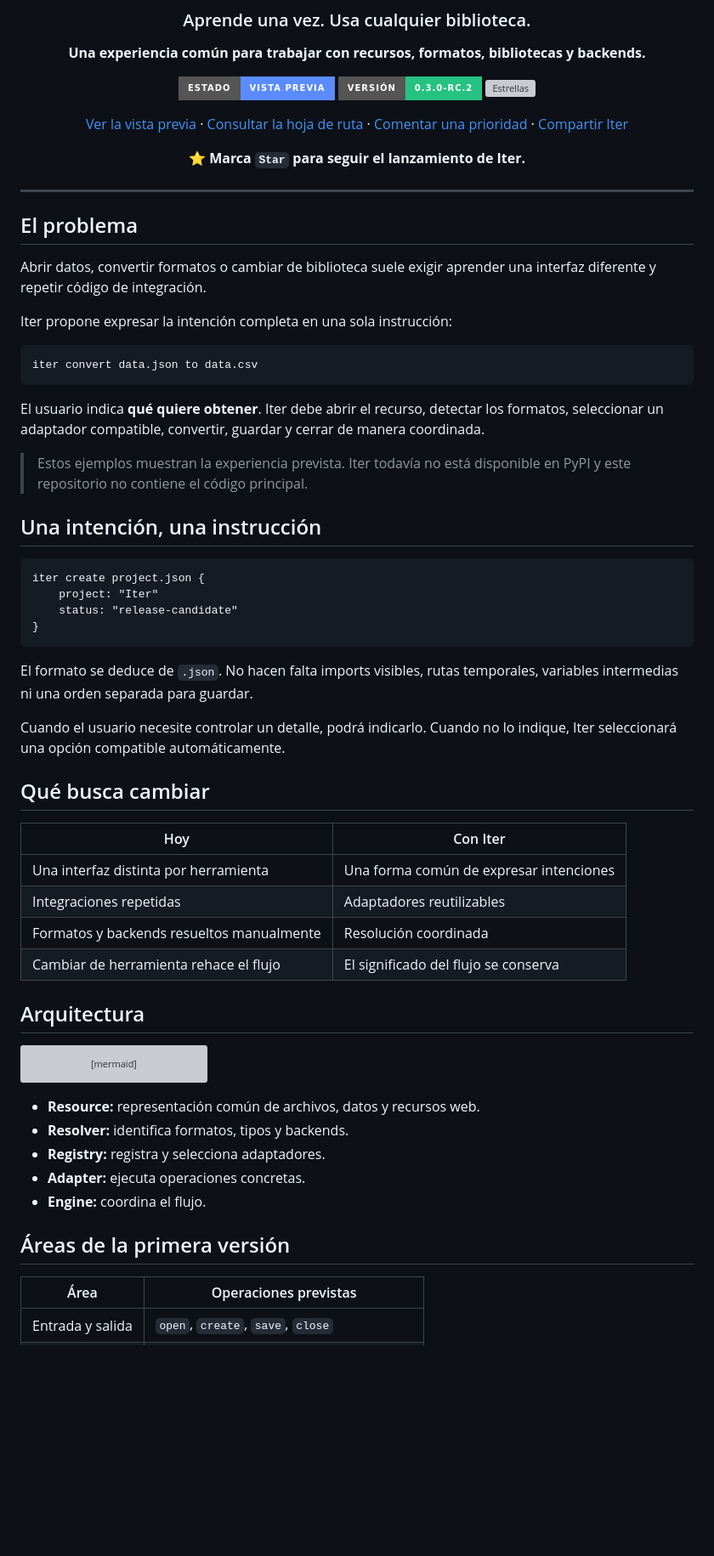
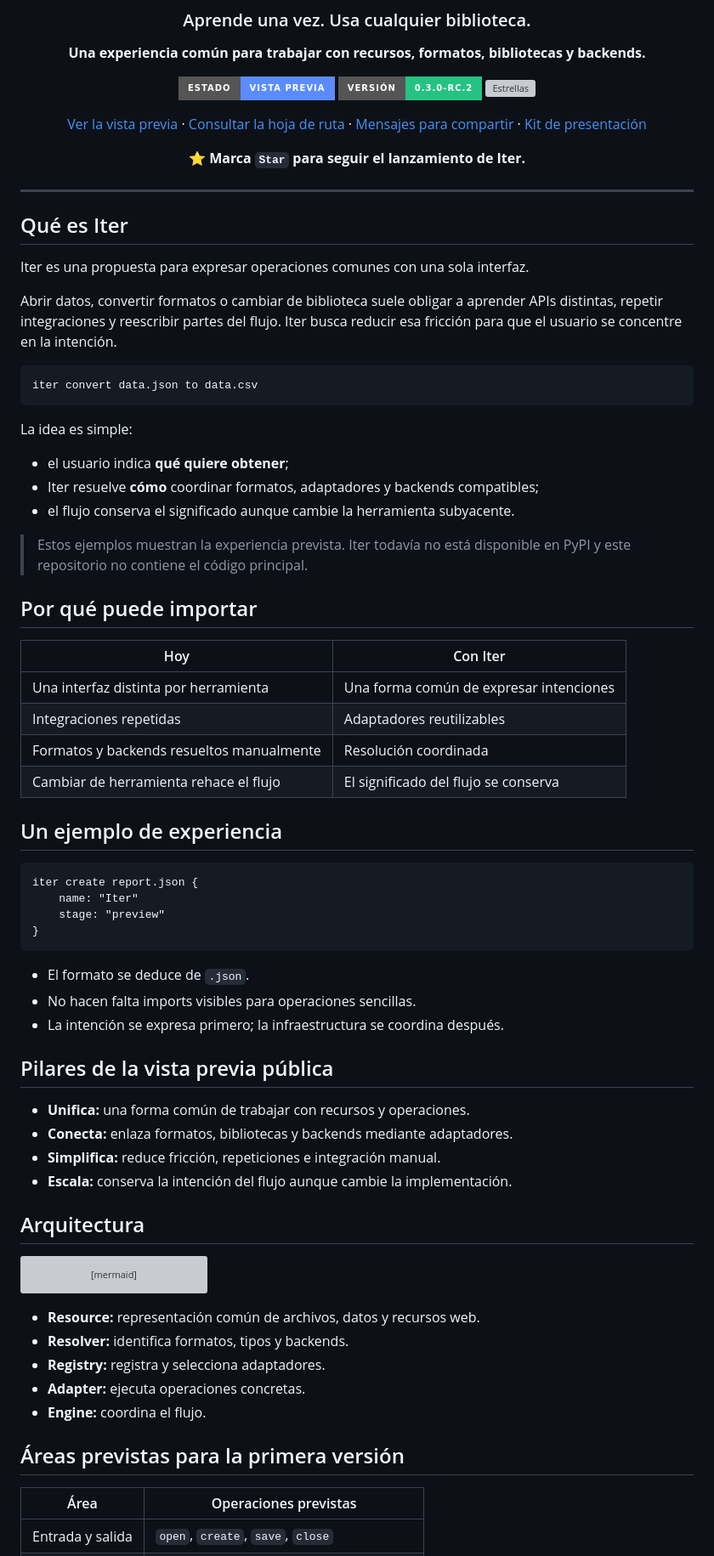
Before and after one commit to Martinmanhue/iter-public, a Markdown page: README.md, the part around one of its changes. Shown at 85% size. Drawn GitHub-style; badges without logos; blank space fills up the shorter version; grey boxes are pictures that could not be loaded.

Commit message:
docs: sharpen Iter public positioning

````diff
--- a/README.md
+++ b/README.md
@@ -12,7 +12,7 @@
 [![Versión](https://img.shields.io/badge/versión-0.3.0--rc.2-26c281?style=for-the-badge)](#estado-actual)
 [![Estrellas](https://img.shields.io/github/stars/Martinmanhue/iter-public?style=for-the-badge&logo=github&label=estrellas)](https://github.com/Martinmanhue/iter-public/stargazers)
 
-[Ver la vista previa](ITER_PREVIEW.md) · [Consultar la hoja de ruta](ROADMAP.md) · [Comentar una prioridad](https://github.com/Martinmanhue/iter-public/issues/1) · [Compartir Iter](SHARE_ITER.md)
+[Ver la vista previa](ITER_PREVIEW.md) · [Consultar la hoja de ruta](ROADMAP.md) · [Mensajes para compartir](SHARE_ITER.md) · [Kit de presentación](PRESS_KIT.md)
 
 ⭐ **Marca `Star` para seguir el lanzamiento de Iter.**
 
@@ -20,34 +20,25 @@
 
 ---
 
-## El problema
+## Qué es Iter
 
-Abrir datos, convertir formatos o cambiar de biblioteca suele exigir aprender una interfaz diferente y repetir código de integración.
+Iter es una propuesta para expresar operaciones comunes con una sola interfaz.
 
-Iter propone expresar la intención completa en una sola instrucción:
+Abrir datos, convertir formatos o cambiar de biblioteca suele obligar a aprender APIs distintas, repetir integraciones y reescribir partes del flujo. Iter busca reducir esa fricción para que el usuario se concentre en la intención.
 
 ```iter
 iter convert data.json to data.csv
 ```
 
-El usuario indica **qué quiere obtener**. Iter debe abrir el recurso, detectar los formatos, seleccionar un adaptador compatible, convertir, guardar y cerrar de manera coordinada.
+La idea es simple:
+
+- el usuario indica **qué quiere obtener**;
+- Iter resuelve **cómo** coordinar formatos, adaptadores y backends compatibles;
+- el flujo conserva el significado aunque cambie la herramienta subyacente.
 
 > Estos ejemplos muestran la experiencia prevista. Iter todavía no está disponible en PyPI y este repositorio no contiene el código principal.
 
-## Una intención, una instrucción
-
-```iter
-iter create project.json {
-    project: "Iter"
-    status: "release-candidate"
-}
-```
-
-El formato se deduce de `.json`. No hacen falta imports visibles, rutas temporales, variables intermedias ni una orden separada para guardar.
-
-Cuando el usuario necesite controlar un detalle, podrá indicarlo. Cuando no lo indique, Iter seleccionará una opción compatible automáticamente.
-
-## Qué busca cambiar
+## Por qué puede importar
 
 | Hoy | Con Iter |
 |---|---|
@@ -55,6 +46,26 @@ Cuando el usuario necesite controlar un detalle, podrá indicarlo. Cuando no lo
 | Integraciones repetidas | Adaptadores reutilizables |
 | Formatos y backends resueltos manualmente | Resolución coordinada |
 | Cambiar de herramienta rehace el flujo | El significado del flujo se conserva |
+
+## Un ejemplo de experiencia
+
+```iter
+iter create report.json {
+    name: "Iter"
+    stage: "preview"
+}
+```
+
+- El formato se deduce de `.json`.
+- No hacen falta imports visibles para operaciones sencillas.
+- La intención se expresa primero; la infraestructura se coordina después.
+
+## Pilares de la vista previa pública
+
+- **Unifica:** una forma común de trabajar con recursos y operaciones.
+- **Conecta:** enlaza formatos, bibliotecas y backends mediante adaptadores.
+- **Simplifica:** reduce fricción, repeticiones e integración manual.
+- **Escala:** conserva la intención del flujo aunque cambie la implementación.
 
 ## Arquitectura
 
@@ -75,7 +86,7 @@ flowchart TD
 - **Adapter:** ejecuta operaciones concretas.
 - **Engine:** coordina el flujo.
 
-## Áreas de la primera versión
+## Áreas previstas para la primera versión
 
 | Área | Operaciones previstas |
 |---|---|
````
Also changed, not shown: other parts of README.md (+7 -4 lines).
